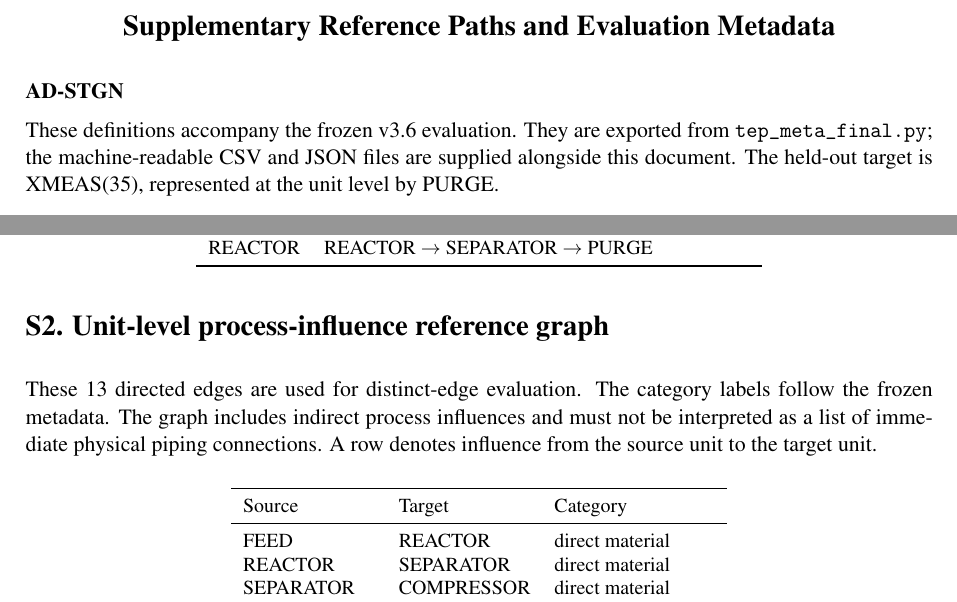
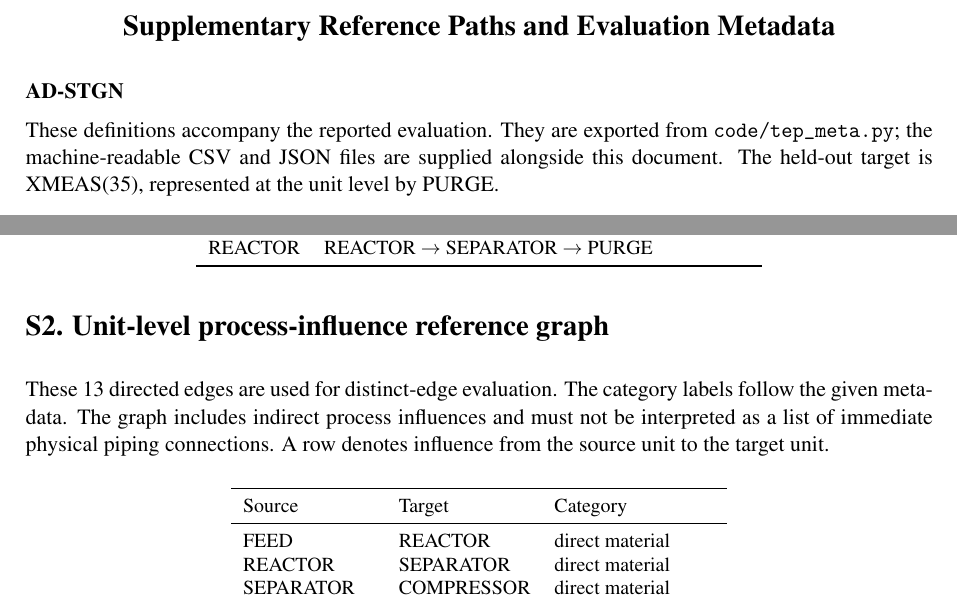
Before and after one commit to ZJacey/RCA-in-Continuous-Multistage-Manufacturing-Systems, a LaTeX document (supplementary/reference_paths.tex): two parts of page 1 of 2, joined at a grey line, cut so that both start at the same text. Compiled offline with pdfLaTeX.

Commit message:
Update the reference-path supplement
Remove the remaining model-version wording from the supplementary document and
point to the current module name (code/tep_meta.py).

```diff
--- a/supplementary/reference_paths.tex
+++ b/supplementary/reference_paths.tex
@@ -7,7 +7,7 @@
 \begin{document}
 \begin{center}\Large\bfseries Supplementary Reference Paths and Evaluation Metadata\end{center}
 \textbf{AD-STGN}\par
-These definitions accompany the frozen v3.6 evaluation. They are exported from \texttt{tep\_meta\_final.py}; the machine-readable CSV and JSON files are supplied alongside this document. The held-out target is XMEAS(35), represented at the unit level by PURGE.
+These definitions accompany the reported evaluation. They are exported from \texttt{code/tep\_meta.py}; the machine-readable CSV and JSON files are supplied alongside this document. The held-out target is XMEAS(35), represented at the unit level by PURGE.
 \section*{S1. Ordered reference paths}
 The routes below define the reference unit sequences for ordered path recovery. They are task-specific evaluation annotations, not trajectories inferred by the model.
 \begin{center}\small
@@ -18,7 +18,7 @@ SCOOL & SCOOL $\rightarrow$ SEPARATOR $\rightarrow$ PURGE \\
 REACTOR & REACTOR $\rightarrow$ SEPARATOR $\rightarrow$ PURGE \\
 \bottomrule\end{tabular}\end{center}
 \section*{S2. Unit-level process-influence reference graph}
-These 13 directed edges are used for distinct-edge evaluation. The category labels follow the frozen metadata. The graph includes indirect process influences and must not be interpreted as a list of immediate physical piping connections. A row denotes influence from the source unit to the target unit.
+These 13 directed edges are used for distinct-edge evaluation. The category labels follow the given metadata. The graph includes indirect process influences and must not be interpreted as a list of immediate physical piping connections. A row denotes influence from the source unit to the target unit.
 \begin{center}\small
 \begin{tabular}{lll}\toprule Source & Target & Category \\\midrule
 FEED & REACTOR & direct material \\
```
